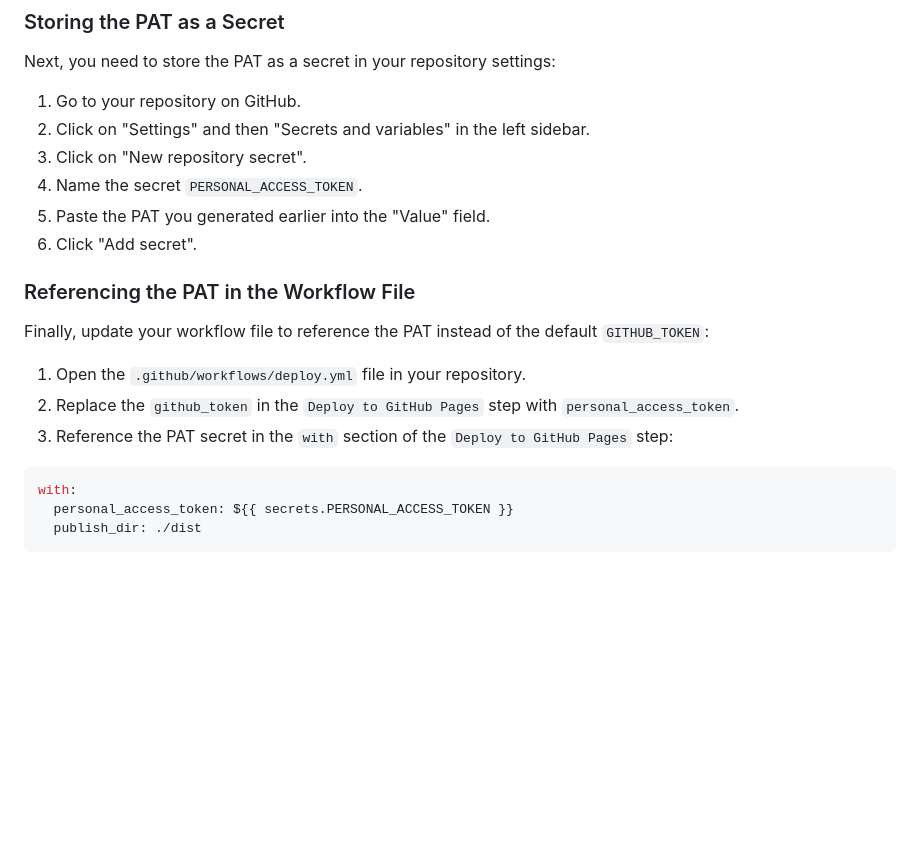
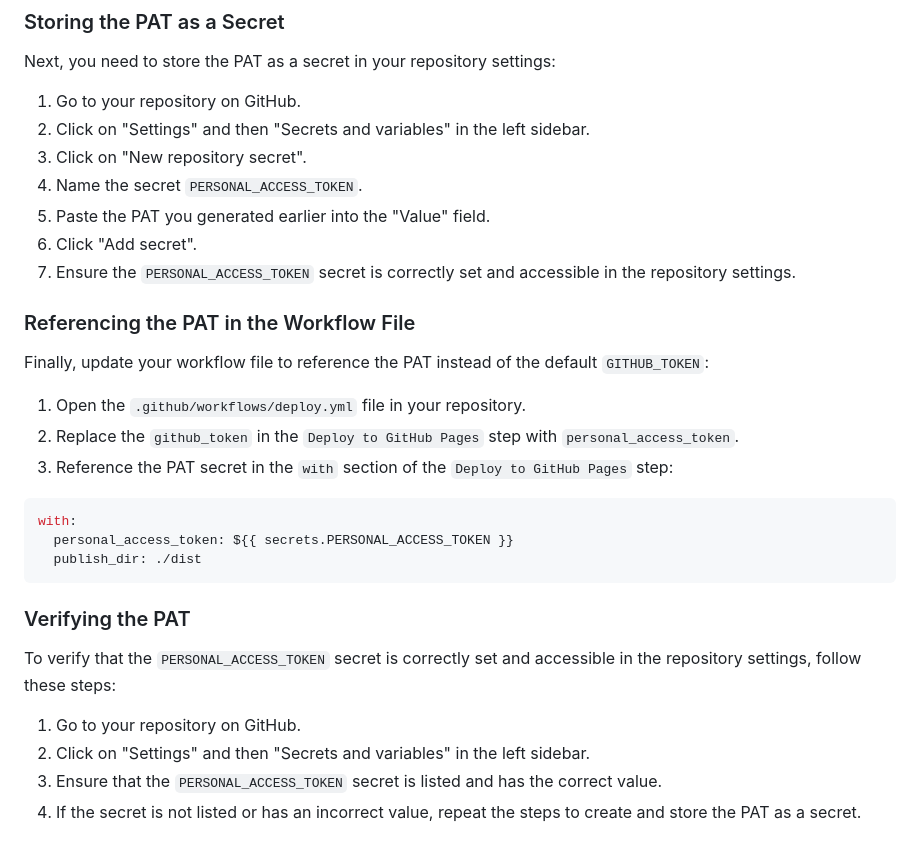
Before and after one commit to donaldbraman/prosecutors-paradox, a Markdown page: README.md, the part around the change. Rendered like a GitHub page; blank space fills up the shorter version.

````diff
--- a/README.md
+++ b/README.md
@@ -113,6 +113,7 @@ Next, you need to store the PAT as a secret in your repository settings:
 4. Name the secret `PERSONAL_ACCESS_TOKEN`.
 5. Paste the PAT you generated earlier into the "Value" field.
 6. Click "Add secret".
+7. Ensure the `PERSONAL_ACCESS_TOKEN` secret is correctly set and accessible in the repository settings.
 
 ### Referencing the PAT in the Workflow File
 
@@ -127,3 +128,12 @@ with:
   personal_access_token: ${{ secrets.PERSONAL_ACCESS_TOKEN }}
   publish_dir: ./dist
 ```
+
+### Verifying the PAT
+
+To verify that the `PERSONAL_ACCESS_TOKEN` secret is correctly set and accessible in the repository settings, follow these steps:
+
+1. Go to your repository on GitHub.
+2. Click on "Settings" and then "Secrets and variables" in the left sidebar.
+3. Ensure that the `PERSONAL_ACCESS_TOKEN` secret is listed and has the correct value.
+4. If the secret is not listed or has an incorrect value, repeat the steps to create and store the PAT as a secret.
````
